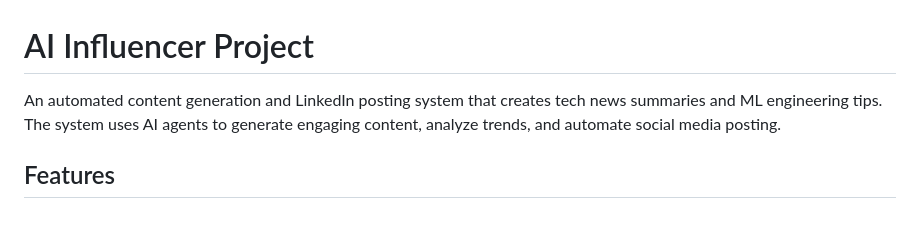
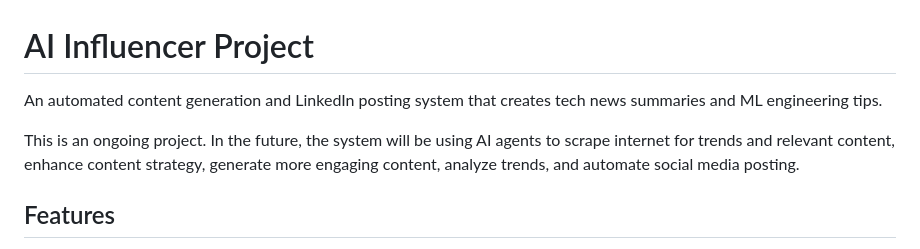
Before and after one commit to Ghazalehdelfi/Alex-Farner, a Markdown page: README.md, the part around the change. Rendered like a GitHub page; blank space fills up the shorter version.

Commit message:
add vision

```diff
--- a/README.md
+++ b/README.md
@@ -1,6 +1,8 @@
 # AI Influencer Project
 
-An automated content generation and LinkedIn posting system that creates tech news summaries and ML engineering tips. The system uses AI agents to generate engaging content, analyze trends, and automate social media posting.
+An automated content generation and LinkedIn posting system that creates tech news summaries and ML engineering tips.
+
+This is an ongoing project. In the future, the system will be using AI agents to scrape internet for trends and relevant content, enhance content strategy, generate more engaging content, analyze trends, and automate social media posting.
 
 ## Features
 
```
